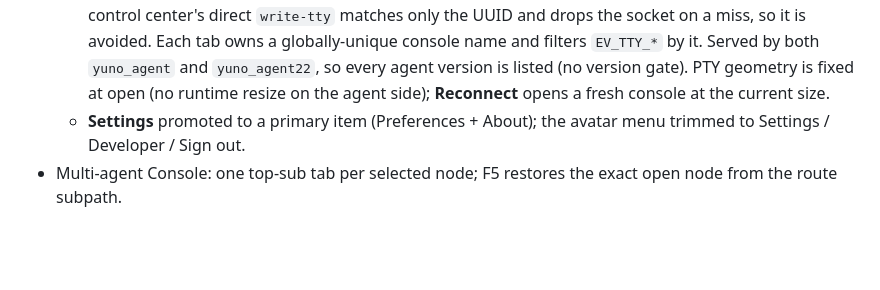
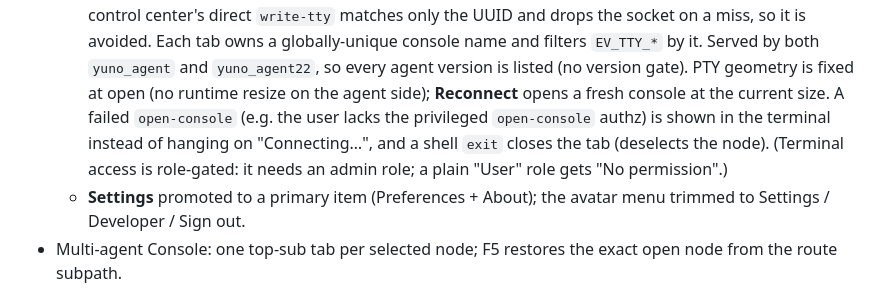
Before and after one commit to artgins/yunos-js, a Markdown page: CHANGELOG.md, the part around the change. GitHub-like rendering; blank space fills up the shorter version.

```diff
--- a/CHANGELOG.md
+++ b/CHANGELOG.md
@@ -52,7 +52,11 @@ this repo, outside yunetas, will not resolve those `file:` deps — by design.)
     filters `EV_TTY_*` by it. Served by both `yuno_agent` and `yuno_agent22`, so
     every agent version is listed (no version gate). PTY geometry is fixed at
     open (no runtime resize on the agent side); **Reconnect** opens a fresh
-    console at the current size.
+    console at the current size. A failed `open-console` (e.g. the user lacks
+    the privileged `open-console` authz) is shown in the terminal instead of
+    hanging on "Connecting…", and a shell `exit` closes the tab (deselects the
+    node). (Terminal access is role-gated: it needs an admin role; a plain
+    "User" role gets "No permission".)
   - **Settings** promoted to a primary item (Preferences + About); the avatar
     menu trimmed to Settings / Developer / Sign out.
 - Multi-agent Console: one top-sub tab per selected node; F5 restores the exact
```
Also changed, not shown: gui_agent/README.md (+17 -8 lines).
